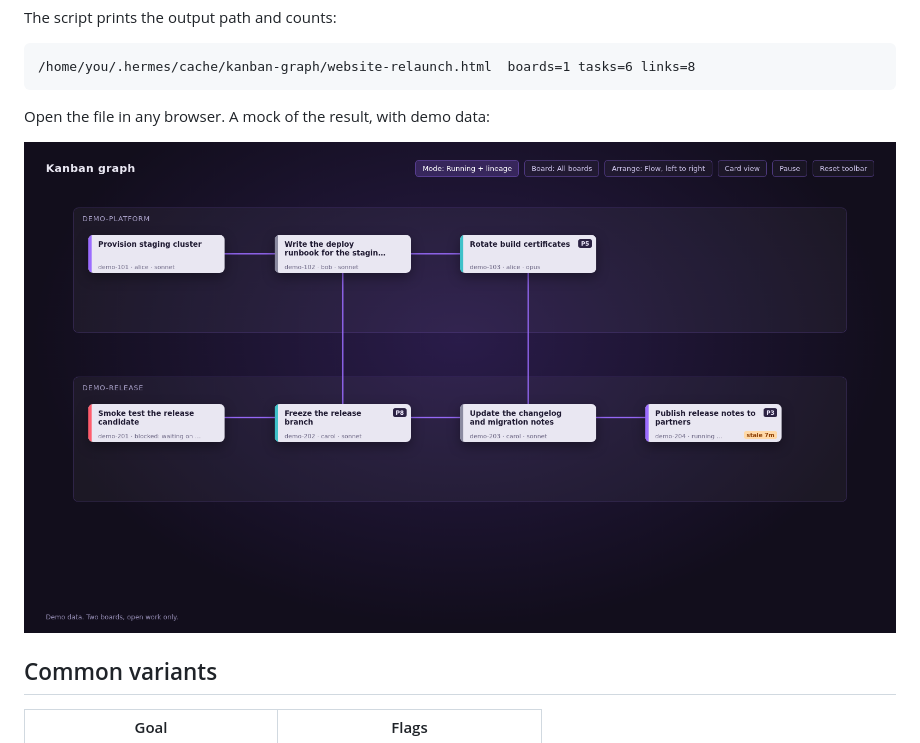
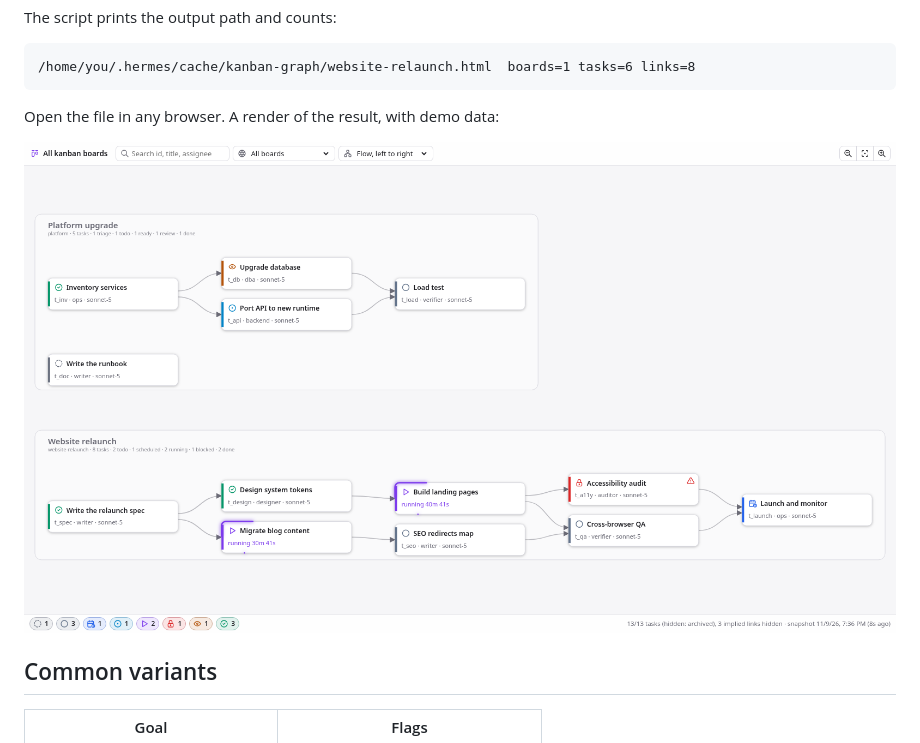
Before and after one commit to Senci/hermes-kanban-graph, a Markdown page: docs/how-to/snapshot.md, the part around the change. GitHub-like rendering; pictures changed too: docs/assets/overview.png, docs/assets/snapshot.png (added).

````diff
--- a/docs/how-to/snapshot.md
+++ b/docs/how-to/snapshot.md
@@ -18,9 +18,9 @@ The script prints the output path and counts:
 /home/you/.hermes/cache/kanban-graph/website-relaunch.html  boards=1 tasks=6 links=8
 ```
 
-Open the file in any browser. A mock of the result, with demo data:
+Open the file in any browser. A render of the result, with demo data:
 
-![Two boards, open work only (mock with demo data)](../assets/overview.png)
+![The static snapshot with demo data (rendered by the snapshot tool)](../assets/snapshot.png)
 
 ## Common variants
 
````
Also changed, not shown: README.md (+2 -2 lines), docs/assets/lineage.png (deleted).
